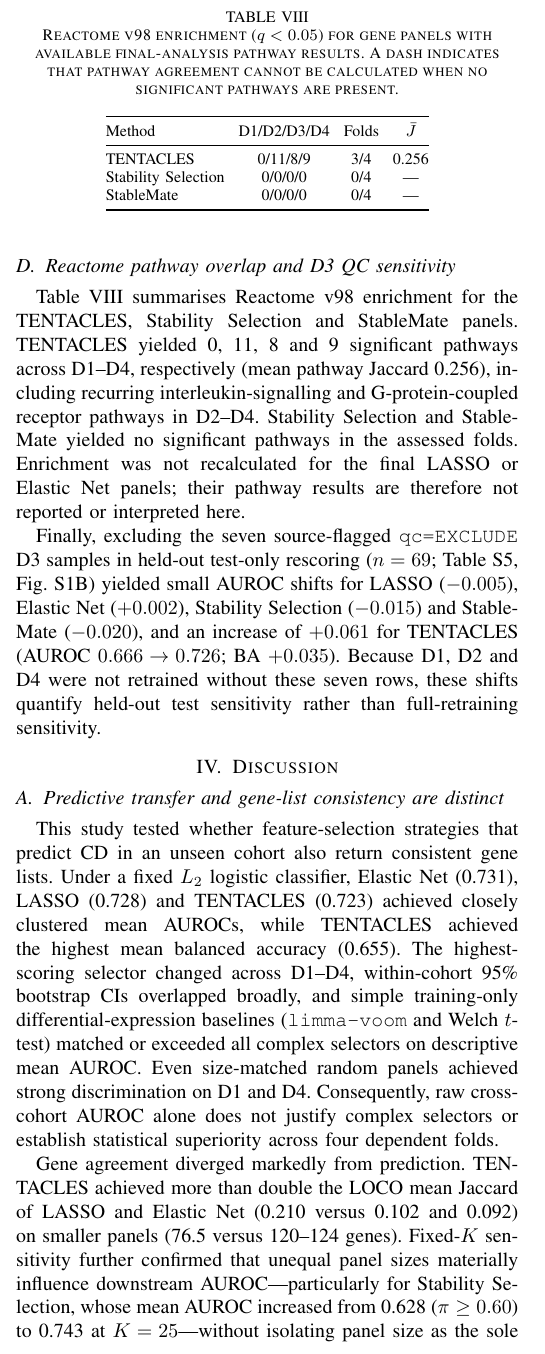
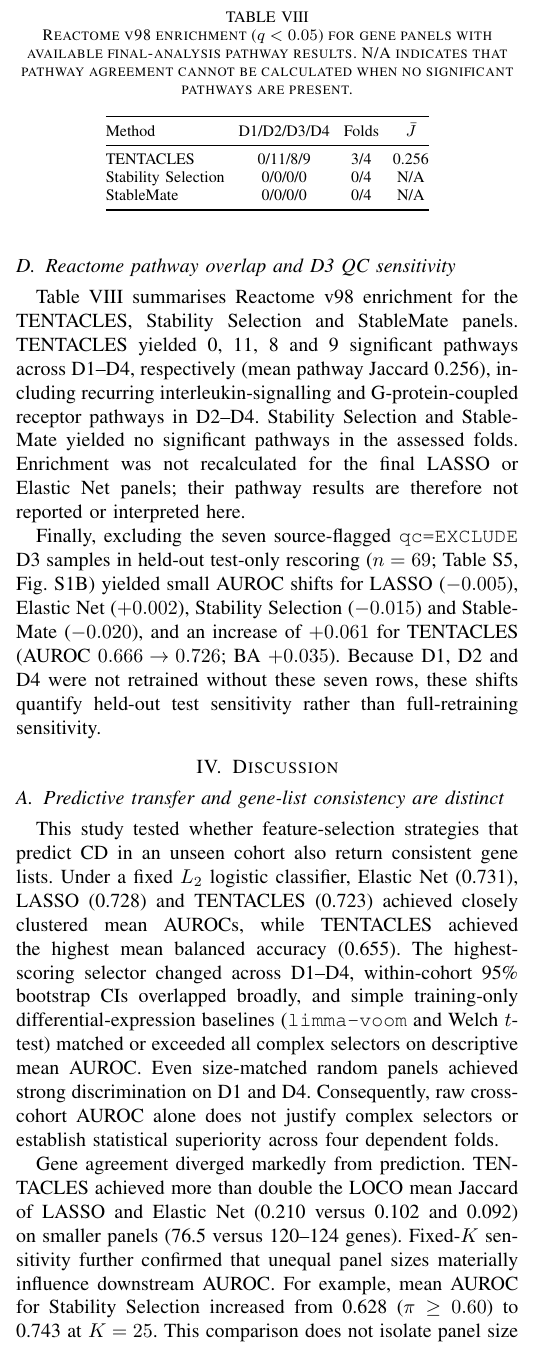
Before and after one commit to abbaselhajj/CMPS355-Transcriptomic-Feature-Selection, a LaTeX paper (post_review_2026-11-23/manuscript/main.tex, which reads post_review_2026-11-23/manuscript/sections/discussion_conclusion.tex, post_review_2026-11-23/manuscript/sections/results.tex, post_review_2026-11-23/manuscript/sections/supplementary_materials.tex): part of one column of page 6 of 12, cut so that both start at the same text. The pictures show the PDF file post_review_2026-11-23/submission/CMPS355_Updated_Manuscript.pdf that the author committed with the source.

Commit message:
Refine reviewer-specific revision annotations and manuscript punctuation

```diff
--- a/post_review_2026-11-23/manuscript/sections/discussion_conclusion.tex
+++ b/post_review_2026-11-23/manuscript/sections/discussion_conclusion.tex
@@ -4,7 +4,7 @@
 \label{sec:discussion_tradeoff}
 This study tested whether feature-selection strategies that predict CD in an unseen cohort also return consistent gene lists. Under a fixed $L_2$ logistic classifier, Elastic Net (0.731), LASSO (0.728) and TENTACLES (0.723) achieved closely clustered mean AUROCs, while TENTACLES achieved the highest mean balanced accuracy (0.655). The highest-scoring selector changed across D1--D4, within-cohort 95\% bootstrap CIs overlapped broadly, and simple training-only differential-expression baselines (\texttt{limma-voom} and Welch $t$-test) matched or exceeded all complex selectors on descriptive mean AUROC. Even size-matched random panels achieved strong discrimination on D1 and D4. Consequently, raw cross-cohort AUROC alone does not justify complex selectors or establish statistical superiority across four dependent folds.
 
-Gene agreement diverged markedly from prediction. TENTACLES achieved more than double the LOCO mean Jaccard of LASSO and Elastic Net (0.210 versus 0.102 and 0.092) on smaller panels (76.5 versus 120--124 genes). Fixed-$K$ sensitivity further confirmed that unequal panel sizes materially influence downstream AUROC---particularly for Stability Selection, whose mean AUROC increased from 0.628 ($\pi \ge 0.60$) to 0.743 at $K=25$---without isolating panel size as the sole causal factor. Correlated predictors substitute for one another across folds, and upstream tuning, preprocessing and support sizes all shape observed performance.
+Gene agreement diverged markedly from prediction. TENTACLES achieved more than double the LOCO mean Jaccard of LASSO and Elastic Net (0.210 versus 0.102 and 0.092) on smaller panels (76.5 versus 120--124 genes). Fixed-$K$ sensitivity further confirmed that unequal panel sizes materially influence downstream AUROC. For example, mean AUROC for Stability Selection increased from 0.628 ($\pi \ge 0.60$) to 0.743 at $K=25$. This comparison does not isolate panel size as the sole causal factor. Correlated predictors substitute for one another across folds, and upstream tuning, preprocessing and support sizes all shape observed performance.
 
 \subsection{What reproducibility can be inferred?}
 \label{sec:discussion_reproducibility}
--- a/post_review_2026-11-23/manuscript/sections/results.tex
+++ b/post_review_2026-11-23/manuscript/sections/results.tex
@@ -18,9 +18,3 @@ TENTACLES & Primary & 76.5 [61--91] & 0.723 (0.100) & \textbf{0.655} (0.093) & \
 StableMate & Primary & 15.8 [14--20] & 0.659 (0.083) & 0.598 (0.110) & 0.801 & 0.642 & 0.310 & 0.033 / 0.001 (34.9$\times$) & 0\\
 Stability Selection\ ($\pi\ge 0.60$) & Primary & 6.3 [4--9] & 0.628 (0.051) & 0.563 (0.050) & 0.797 & 0.656 & 0.258 & 0.128 / 0.0004 (338.2$\times$) & 0\\
 \midrule
-All-9,983 Shared Genes & Baseline & 9,983 (all) & 0.681 (0.073) & 0.572 (0.035) & 0.775 & 0.659 & 0.336 & --- & ---\\
-Train-Eligible ($\ge 10\%$) & Baseline & 8,397.5 [8,337--8,438] & 0.673 (0.130) & 0.592 (0.076) & 0.764 & 0.624 & 0.371 & --- & ---\\
-\texttt{limma-voom} Top-10 & Baseline & 10 (fixed) & 0.748 (0.101) & 0.631 (0.094) & 0.856 & 0.723 & 0.215 & --- & ---\\
-\texttt{limma-voom} Top-100 & Baseline & 100 (fixed) & 0.710 (0.117) & 0.649 (0.106) & 0.814 & 0.705 & 0.236 & --- & ---\\
-Welch $t$-test Top-10 & Baseline & 10 (fixed) & 0.772 (0.081) & 0.601 (0.081) & 0.867 & 0.625 & 0.254 & --- & ---\\
-Welch $t$-test Top-100 & Baseline & 100 (fixed) & 0.732 (0.083) & 0.660 (0.064) & 0.842 & 0.722 & 0.228 & --- & ---\\
@@ -127,7 +127,7 @@ In fixed-$K$ sensitivity (Table~\ref{tab:fixedk}; Fig.~\ref{fig:overlap}B), Stab
 Table~\ref{tab:results_pathways} summarises Reactome v98 enrichment for the TENTACLES, Stability Selection and StableMate panels. TENTACLES yielded 0, 11, 8 and 9 significant pathways across D1--D4, respectively (mean pathway Jaccard 0.256), including recurring interleukin-signalling and G-protein-coupled receptor pathways in D2--D4. Stability Selection and StableMate yielded no significant pathways in the assessed folds. Enrichment was not recalculated for the final LASSO or Elastic Net panels; their pathway results are therefore not reported or interpreted here.
 
 \begin{table}[!t]
-\caption{Reactome v98 enrichment ($q<0.05$) for gene panels with available final-analysis pathway results. A dash indicates that pathway agreement cannot be calculated when no significant pathways are present.}
+\caption{Reactome v98 enrichment ($q<0.05$) for gene panels with available final-analysis pathway results. N/A indicates that pathway agreement cannot be calculated when no significant pathways are present.}
 \label{tab:results_pathways}
 \centering\footnotesize
 \setlength{\tabcolsep}{3.5pt}
@@ -136,8 +136,8 @@ Table~\ref{tab:results_pathways} summarises Reactome v98 enrichment for the TENT
 Method & D1/D2/D3/D4 & Folds & $\bar{J}$\\
 \midrule
 TENTACLES & 0/11/8/9 & 3/4 & 0.256\\
-Stability Selection & 0/0/0/0 & 0/4 & ---\\
-StableMate & 0/0/0/0 & 0/4 & ---\\
+Stability Selection & 0/0/0/0 & 0/4 & N/A\\
+StableMate & 0/0/0/0 & 0/4 & N/A\\
 \bottomrule
 \end{tabular}
 \end{table}
--- a/post_review_2026-11-23/manuscript/sections/supplementary_materials.tex
+++ b/post_review_2026-11-23/manuscript/sections/supplementary_materials.tex
@@ -132,8 +132,5 @@ Stability Selection\ (0.60) & D4 & 5 & 0.5612 & 0.6040 & [0.4229, 0.7364] & 0.68
 Method & Scope & Obs $\bar{J}$ & Null $\bar{J}$ & Ratio & Obs OC & 4-Way & Exact Exp & 4-Way Genes \\
 \midrule
 TENTACLES & LOCO (size-only) & 0.2097 & 0.0045 & 46.3$\times$ & 0.3829 & 6 & $5.44\times 10^{-5}$ & CLDN18, FFAR2, MMP3, NOS2, PAQR5, PML \\
-Stability Selection\ (0.60) & LOCO (size-only) & 0.1278 & 0.0004 & 338.2$\times$ & 0.2726 & 0 & $2.09\times 10^{-9}$ & --- \\
+Stability Selection\ (0.60) & LOCO (size-only) & 0.1278 & 0.0004 & 338.2$\times$ & 0.2726 & 0 & $2.09\times 10^{-9}$ & N/A \\
 LASSO & LOCO (size-only) & 0.1016 & 0.0063 & 16.2$\times$ & 0.2563 & 2 & $2.36\times 10^{-4}$ & CLIC6, ZNF727 \\
-Elastic Net & LOCO (size-only) & 0.0916 & 0.0019 & 49.1$\times$ & 0.2495 & 0 & $6.14\times 10^{-6}$ & --- \\
-StableMate & LOCO (size-only) & 0.0326 & 0.0009 & 34.9$\times$ & 0.0690 & 0 & $9.74\times 10^{-8}$ & --- \\
-Elastic Net (Disjoint) & Disjoint (0 shared) & 0.0233 & 0.0077 & 3.0$\times$ & 0.0618 & 0 & $4.92\times 10^{-4}$ & --- \\
```
Also changed, not shown: post_review_2026-11-23/manuscript/main.tex (+5 -1 lines), post_review_2026-11-23/README.md, post_review_2026-11-23/submission/CMPS355_Updated_Manuscript.pdf, post_review_2026-11-23/submission/Highlighted_Both_Reviewers.pdf, post_review_2026-11-23/submission/Highlighted_Reviewer1_Aya_Daou.pdf, post_review_2026-11-23/submission/Highlighted_Reviewer2_Leen.pdf, post_review_2026-11-23/submission/Response_Both_Reviewers.pdf, post_review_2026-11-23/submission/Response_Reviewer1_Aya_Daou.pdf, post_review_2026-11-23/submission/Response_Reviewer2_Leen.pdf, post_review_2026-11-23/manuscript/sections/discussion_conclusion.tex (2 more changed lines), post_review_2026-11-23/manuscript/sections/results.tex (6 more changed lines), post_review_2026-11-23/manuscript/sections/supplementary_materials.tex (5 more changed lines).
